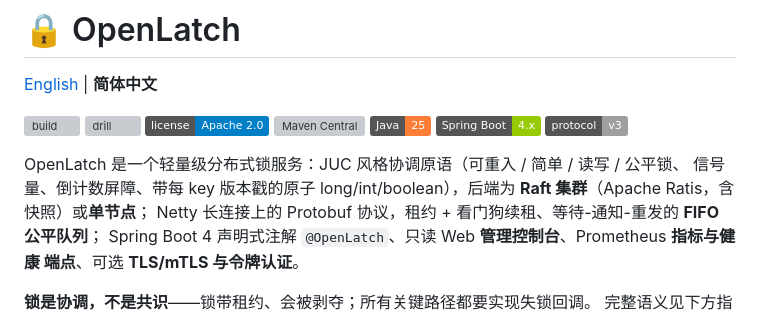
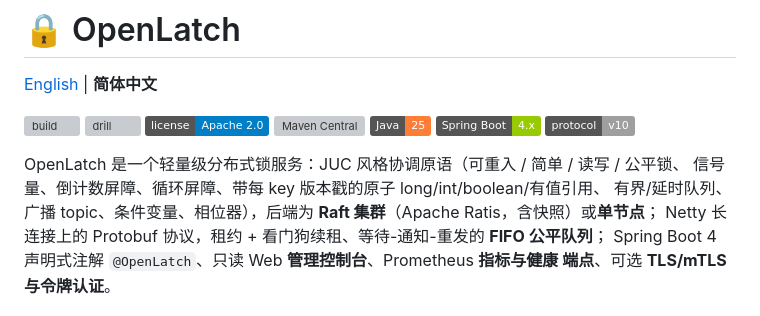
Before and after one commit to LamSpace/OpenLatch, a Markdown page: README_CN.md, the part around the change. Rendered like a GitHub page; badges without logos; grey boxes are pictures that could not be loaded.

```diff
--- a/README_CN.md
+++ b/README_CN.md
@@ -8,10 +8,11 @@
 [![Maven Central](https://img.shields.io/maven-central/v/io.github.lamspace/openlatch-client)](https://central.sonatype.com/artifact/io.github.lamspace/openlatch-client)
 [![Java](https://img.shields.io/badge/Java-25-orange)](#-要求)
 [![Spring Boot](https://img.shields.io/badge/Spring%20Boot-4.x-green)](docs/guide/zh/04-spring-boot-starter.md)
-[![Protocol](https://img.shields.io/badge/protocol-v3-lightgrey)](docs/guide/zh/10-compatibility.md)
+[![Protocol](https://img.shields.io/badge/protocol-v10-lightgrey)](docs/guide/zh/10-compatibility.md)
 
 OpenLatch 是一个轻量级分布式锁服务：JUC 风格协调原语（可重入 / 简单 / 读写 / 公平锁、
-信号量、倒计数屏障、带每 key 版本戳的原子 long/int/boolean），后端为 **Raft 集群**（Apache Ratis，含快照）或**单节点**；
+信号量、倒计数屏障、循环屏障、带每 key 版本戳的原子 long/int/boolean/有值引用、
+有界/延时队列、广播 topic、条件变量、相位器），后端为 **Raft 集群**（Apache Ratis，含快照）或**单节点**；
 Netty 长连接上的 Protobuf 协议，租约 + 看门狗续租、等待-通知-重发的 **FIFO 公平队列**；
 Spring Boot 4 声明式注解 `@OpenLatch`、只读 Web **管理控制台**、Prometheus **指标与健康
 端点**、可选 **TLS/mTLS 与令牌认证**。
```
Also changed, not shown: README.md (+4 -3 lines).
